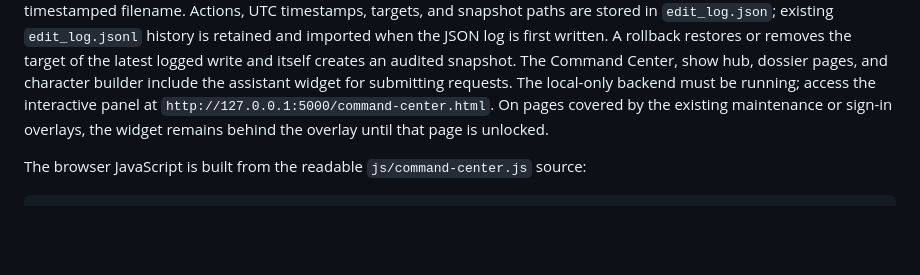
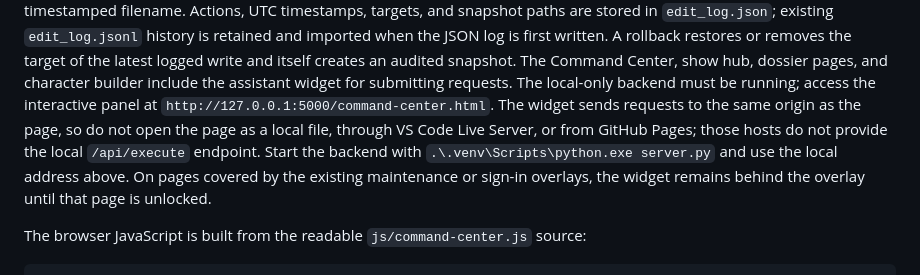
Before and after one commit to Blackbasilisk42/Pantheon_Studios, a Markdown page: README.md, the part around the change. GitHub-like rendering; blank space fills up the shorter version.

Commit message:
auto-sync

```diff
--- a/README.md
+++ b/README.md
@@ -77,6 +77,10 @@ creates an audited snapshot.
 The Command Center, show hub, dossier pages, and character builder include the
 assistant widget for submitting requests. The local-only backend must be
 running; access the interactive panel at `http://127.0.0.1:5000/command-center.html`.
+The widget sends requests to the same origin as the page, so do not open the
+page as a local file, through VS Code Live Server, or from GitHub Pages; those
+hosts do not provide the local `/api/execute` endpoint. Start the backend with
+`.\.venv\Scripts\python.exe server.py` and use the local address above.
 On pages covered by the existing maintenance or sign-in overlays, the widget
 remains behind the overlay until that page is unlocked.
 
```
